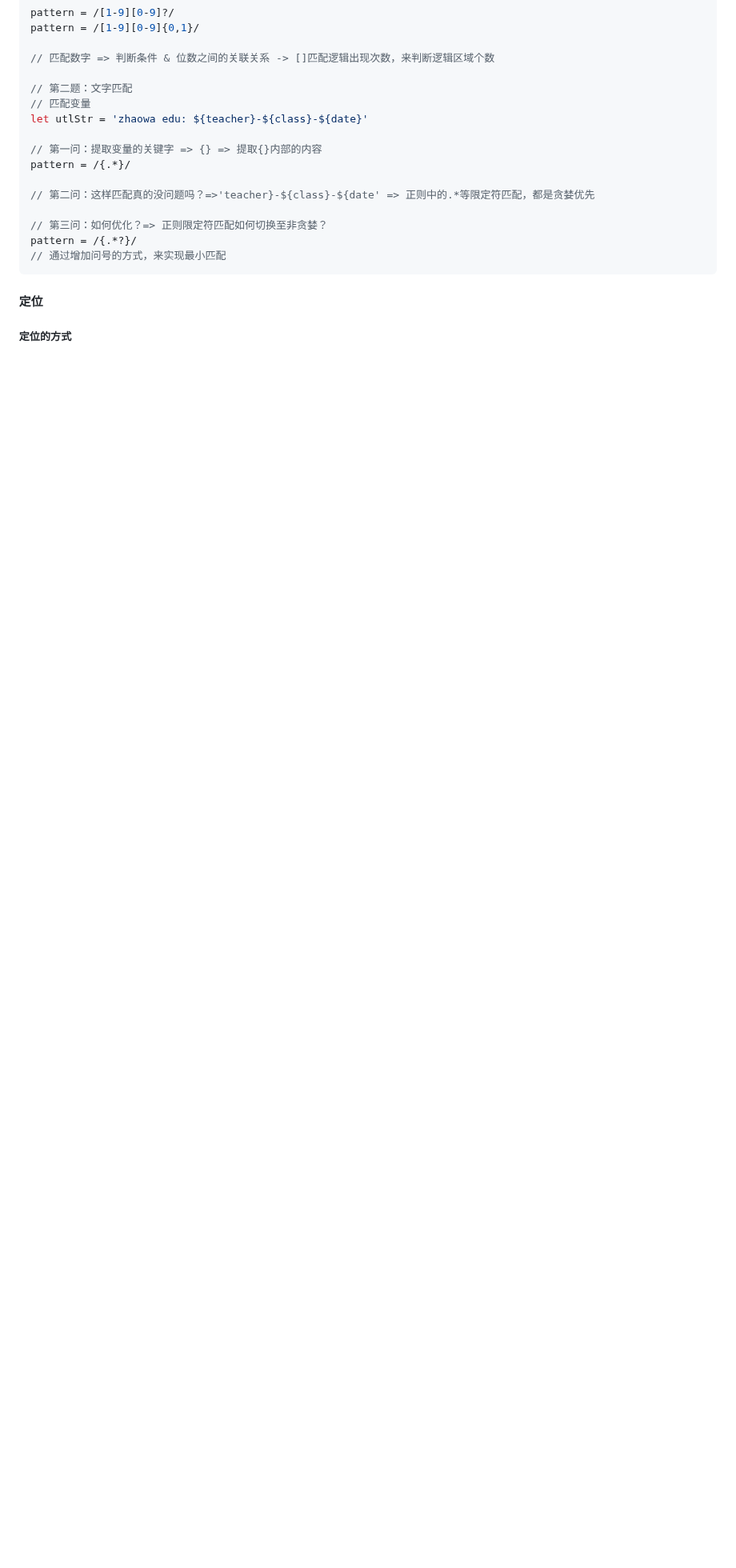
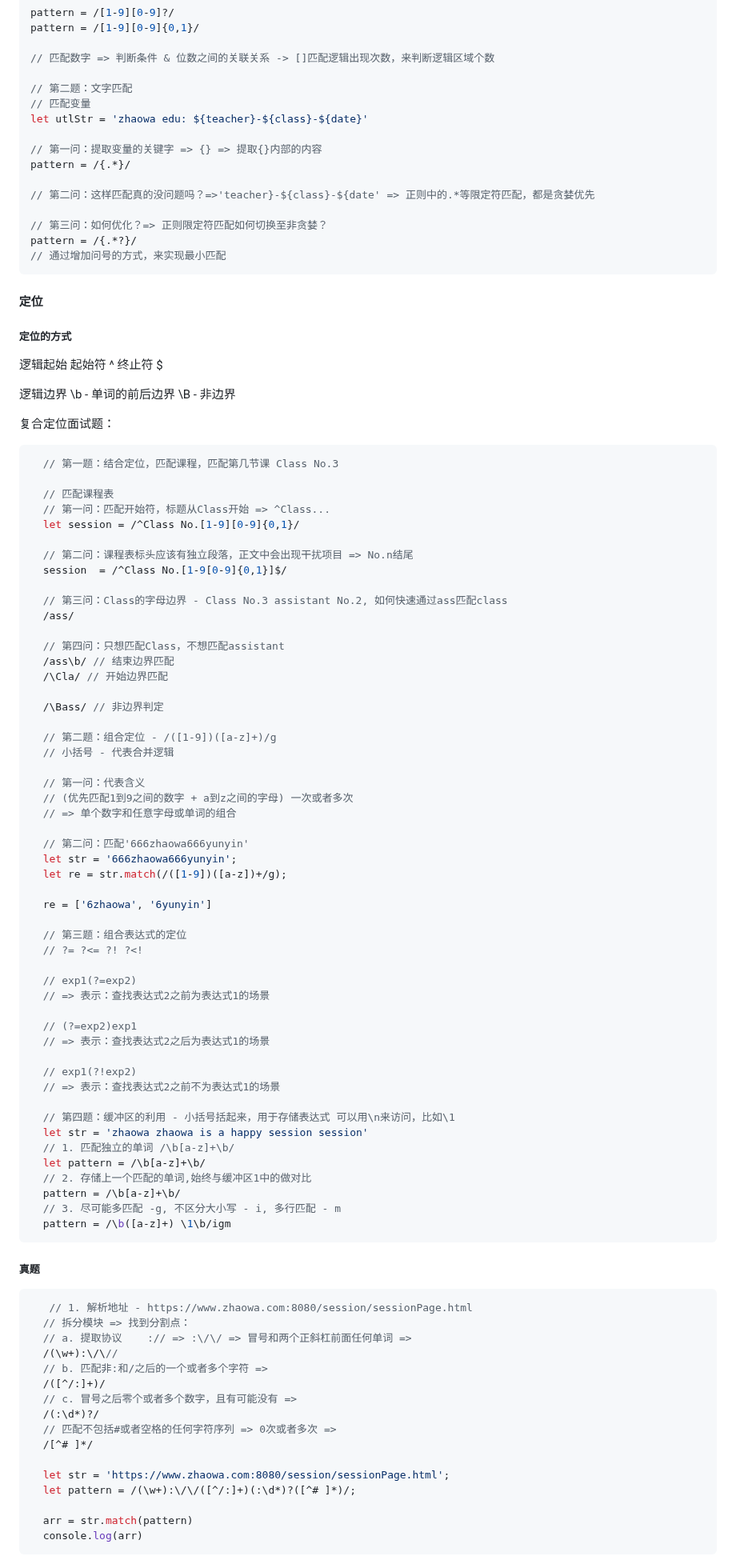
Before and after one commit to songlindong/fe-interview, a Markdown page: javaScript/正则表达式/1-正则表达式.md, the part around the change. Shown at 80% size. Rendered like a GitHub page; blank space fills up the shorter version.

Commit message:
docs: 正则表达式

````diff
--- a/javaScript/正则表达式/readme.md
+++ b/javaScript/正则表达式/1-正则表达式.md
@@ -98,3 +98,85 @@ pattern = /{.*?}/
 
 #### 定位
 ##### 定位的方式
+逻辑起始
+起始符 ^
+终止符 $
+
+逻辑边界
+\b - 单词的前后边界
+\B - 非边界
+
+复合定位面试题：
+```js
+  // 第一题：结合定位，匹配课程，匹配第几节课 Class No.3
+
+  // 匹配课程表
+  // 第一问：匹配开始符，标题从Class开始 => ^Class...
+  let session = /^Class No.[1-9][0-9]{0,1}/
+
+  // 第二问：课程表标头应该有独立段落，正文中会出现干扰项目 => No.n结尾
+  session  = /^Class No.[1-9[0-9]{0,1}]$/
+
+  // 第三问：Class的字母边界 - Class No.3 assistant No.2, 如何快速通过ass匹配class
+  /ass/
+
+  // 第四问：只想匹配Class，不想匹配assistant
+  /ass\b/ // 结束边界匹配
+  /\Cla/ // 开始边界匹配
+
+  /\Bass/ // 非边界判定
+
+  // 第二题：组合定位 - /([1-9])([a-z]+)/g
+  // 小括号 - 代表合并逻辑
+
+  // 第一问：代表含义
+  // (优先匹配1到9之间的数字 + a到z之间的字母) 一次或者多次
+  // => 单个数字和任意字母或单词的组合
+
+  // 第二问：匹配'666zhaowa666yunyin'
+  let str = '666zhaowa666yunyin';
+  let re = str.match(/([1-9])([a-z])+/g);
+
+  re = ['6zhaowa', '6yunyin']
+
+  // 第三题：组合表达式的定位
+  // ?= ?<= ?! ?<!
+
+  // exp1(?=exp2)
+  // => 表示：查找表达式2之前为表达式1的场景
+
+  // (?=exp2)exp1
+  // => 表示：查找表达式2之后为表达式1的场景
+
+  // exp1(?!exp2)
+  // => 表示：查找表达式2之前不为表达式1的场景
+
+  // 第四题：缓冲区的利用 - 小括号括起来，用于存储表达式 可以用\n来访问，比如\1
+  let str = 'zhaowa zhaowa is a happy session session'
+  // 1. 匹配独立的单词 /\b[a-z]+\b/
+  let pattern = /\b[a-z]+\b/
+  // 2. 存储上一个匹配的单词,始终与缓冲区1中的做对比
+  pattern = /\b[a-z]+\b/
+  // 3. 尽可能多匹配 -g, 不区分大小写 - i, 多行匹配 - m
+  pattern = /\b([a-z]+) \1\b/igm
+```
+
+##### 真题
+```js
+   // 1. 解析地址 - https://www.zhaowa.com:8080/session/sessionPage.html
+  // 拆分模块 => 找到分割点：
+  // a. 提取协议    :// => :\/\/ => 冒号和两个正斜杠前面任何单词 =>
+  /(\w+):\/\//
+  // b. 匹配非:和/之后的一个或者多个字符 =>
+  /([^/:]+)/
+  // c. 冒号之后零个或者多个数字，且有可能没有 =>
+  /(:\d*)?/
+  // 匹配不包括#或者空格的任何字符序列 => 0次或者多次 =>
+  /[^# ]*/
+
+  let str = 'https://www.zhaowa.com:8080/session/sessionPage.html';
+  let pattern = /(\w+):\/\/([^/:]+)(:\d*)?([^# ]*)/;
+
+  arr = str.match(pattern)
+  console.log(arr)
+```
````
